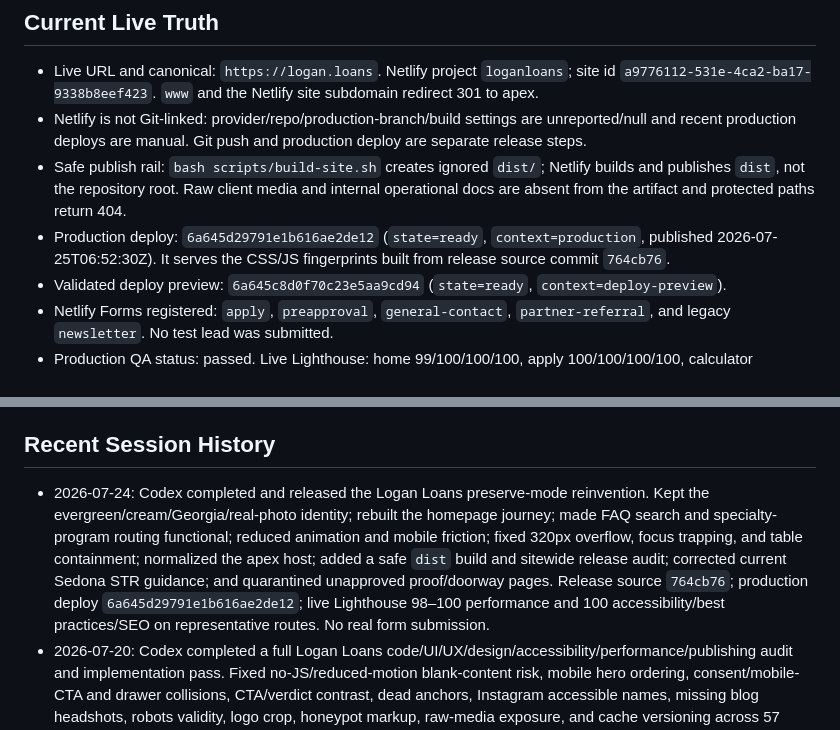
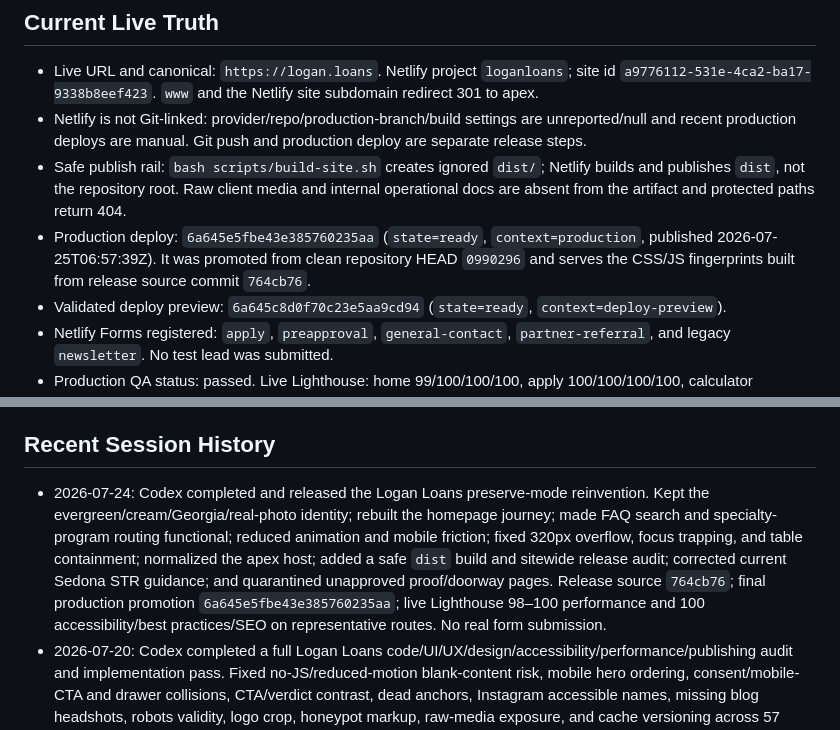
Before and after one commit to omgitsthedm/logan-loans, a Markdown page: .ai/STATE.md, 2 parts joined by grey strips. Rendered like a GitHub page.

```diff
--- a/.ai/STATE.md
+++ b/.ai/STATE.md
@@ -28,7 +28,7 @@
 - Live URL and canonical: `https://logan.loans`. Netlify project `loganloans`; site id `a9776112-531e-4ca2-ba17-9338b8eef423`. `www` and the Netlify site subdomain redirect 301 to apex.
 - Netlify is not Git-linked: provider/repo/production-branch/build settings are unreported/null and recent production deploys are manual. Git push and production deploy are separate release steps.
 - Safe publish rail: `bash scripts/build-site.sh` creates ignored `dist/`; Netlify builds and publishes `dist`, not the repository root. Raw client media and internal operational docs are absent from the artifact and protected paths return 404.
-- Production deploy: `6a645d29791e1b616ae2de12` (`state=ready`, `context=production`, published 2026-07-25T06:52:30Z). It serves the CSS/JS fingerprints built from release source commit `764cb76`.
+- Production deploy: `6a645e5fbe43e385760235aa` (`state=ready`, `context=production`, published 2026-07-25T06:57:39Z). It was promoted from clean repository HEAD `0990296` and serves the CSS/JS fingerprints built from release source commit `764cb76`.
 - Validated deploy preview: `6a645c8d0f70c23e5aa9cd94` (`state=ready`, `context=deploy-preview`).
 - Netlify Forms registered: `apply`, `preapproval`, `general-contact`, `partner-referral`, and legacy `newsletter`. No test lead was submitted.
 - Production QA status: passed. Live Lighthouse: home 99/100/100/100, apply 100/100/100/100, calculator 98/100/100/100, FAQ 100/100/100/100. Core routes, forms registry, protected paths, headers, apex redirects, FAQ search, topic-aware contact routing, reduced motion, 320px full-scroll containment, and calculator interaction were verified without submitting a real lead.
@@ -68,7 +68,7 @@
 
 ## Recent Session History
 
-- 2026-07-24: Codex completed and released the Logan Loans preserve-mode reinvention. Kept the evergreen/cream/Georgia/real-photo identity; rebuilt the homepage journey; made FAQ search and specialty-program routing functional; reduced animation and mobile friction; fixed 320px overflow, focus trapping, and table containment; normalized the apex host; added a safe `dist` build and sitewide release audit; corrected current Sedona STR guidance; and quarantined unapproved proof/doorway pages. Release source `764cb76`; production deploy `6a645d29791e1b616ae2de12`; live Lighthouse 98–100 performance and 100 accessibility/best practices/SEO on representative routes. No real form submission.
+- 2026-07-24: Codex completed and released the Logan Loans preserve-mode reinvention. Kept the evergreen/cream/Georgia/real-photo identity; rebuilt the homepage journey; made FAQ search and specialty-program routing functional; reduced animation and mobile friction; fixed 320px overflow, focus trapping, and table containment; normalized the apex host; added a safe `dist` build and sitewide release audit; corrected current Sedona STR guidance; and quarantined unapproved proof/doorway pages. Release source `764cb76`; final production promotion `6a645e5fbe43e385760235aa`; live Lighthouse 98–100 performance and 100 accessibility/best practices/SEO on representative routes. No real form submission.
 - 2026-07-20: Codex completed a full Logan Loans code/UI/UX/design/accessibility/performance/publishing audit and implementation pass. Fixed no-JS/reduced-motion blank-content risk, mobile hero ordering, consent/mobile-CTA and drawer collisions, CTA/verdict contrast, dead anchors, Instagram accessible names, missing blog headshots, robots validity, logo crop, honeypot markup, raw-media exposure, and cache versioning across 57 customer-facing HTML documents. Structural audit: 58 HTML files, zero broken links/anchors/duplicate IDs/missing assets. Production deploy `6a5ef4b9f002f06bbb509158` is ready and byte-matches release `7a6919a`; live Lighthouse homepage 100/100/100/100, live refinance 100 accessibility/SEO. No real form submission.
 - 2026-06-28: Claude onboarded Logan Loans to AI-Ops (handoff-ready). Created `.ai/{LOCK,RULES_HEADER,RULES,STATE}.md` + AGENTS pointer; prepended AI-Ops pointer to existing CLAUDE.md; added forced `/.ai/*` + `/AGENTS.md` → 404 redirects to netlify.toml (`/CLAUDE.md` already blocked). No source/content change. Static site, branch `master`.
 
```
Also changed, not shown: SITE-REINVENTION-DOSSIER.md (+1 -1 lines), SOURCE_OF_TRUTH.md (+1 -1 lines).
